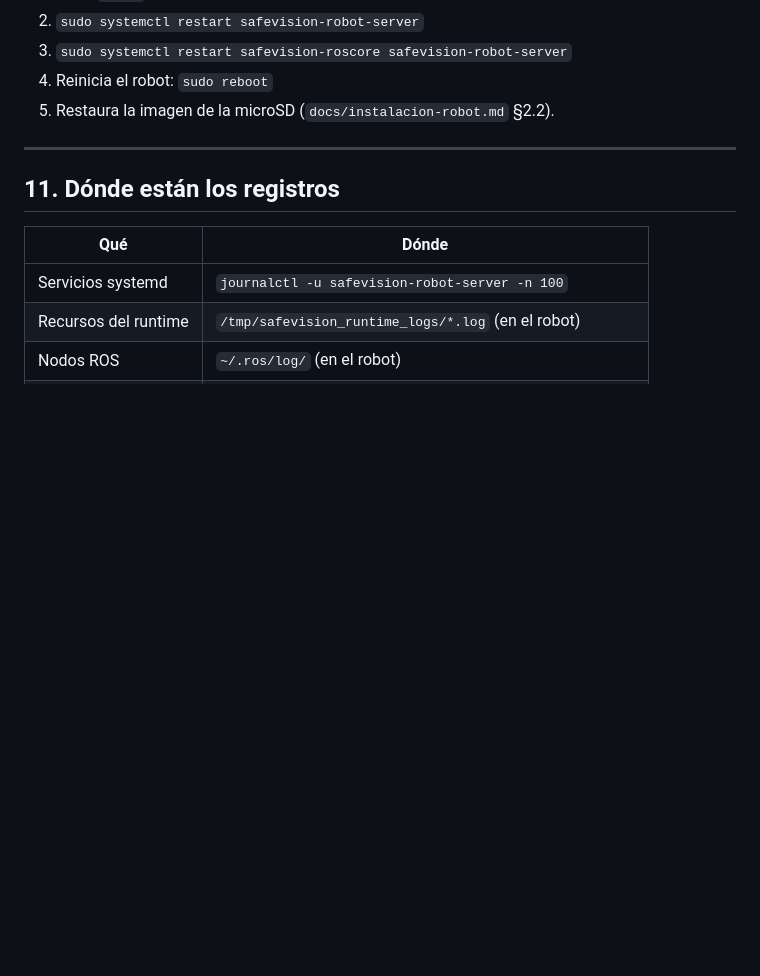
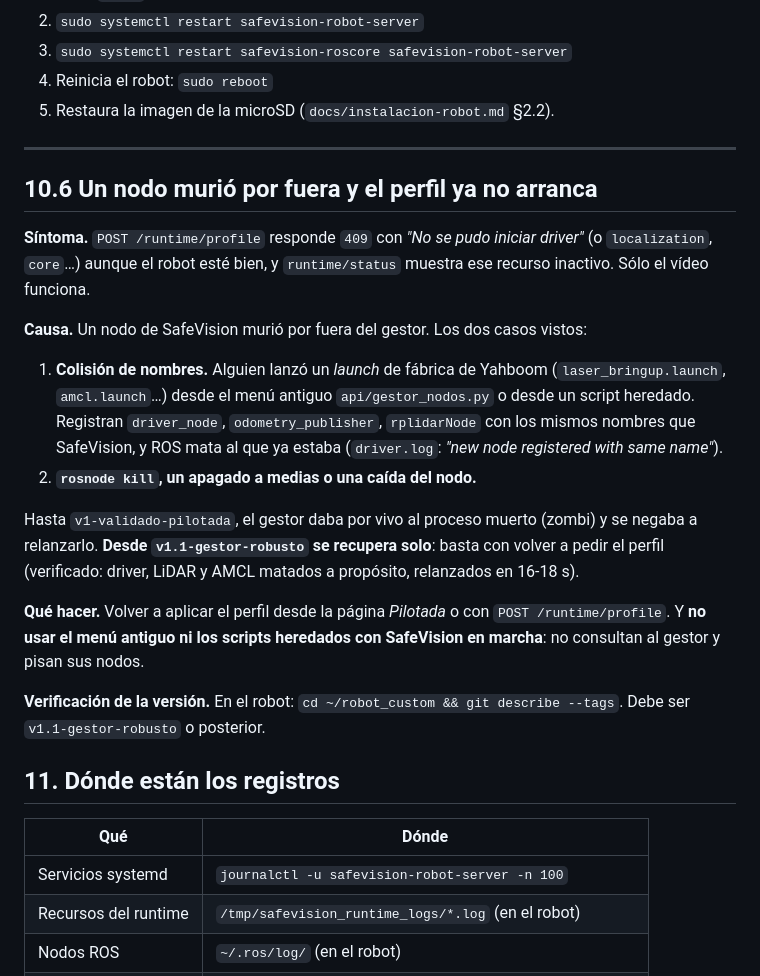
Before and after one commit to ToscanoID007/safevision, a Markdown page: docs/solucion-problemas.md, the part around the change. GitHub-like rendering; blank space fills up the shorter version.

```diff
--- a/docs/solucion-problemas.md
+++ b/docs/solucion-problemas.md
@@ -487,6 +487,32 @@ Por orden, del menos al más drástico:
 
 ---
 
+## 10.6 Un nodo murió por fuera y el perfil ya no arranca
+
+**Síntoma.** `POST /runtime/profile` responde `409` con *"No se pudo iniciar driver"* (o
+`localization`, `core`…) aunque el robot esté bien, y `runtime/status` muestra ese recurso
+inactivo. Sólo el vídeo funciona.
+
+**Causa.** Un nodo de SafeVision murió por fuera del gestor. Los dos casos vistos:
+
+1. **Colisión de nombres.** Alguien lanzó un *launch* de fábrica de Yahboom
+   (`laser_bringup.launch`, `amcl.launch`…) desde el menú antiguo `api/gestor_nodos.py` o
+   desde un script heredado. Registran `driver_node`, `odometry_publisher`, `rplidarNode`
+   con los mismos nombres que SafeVision, y ROS mata al que ya estaba (`driver.log`: *"new
+   node registered with same name"*).
+2. **`rosnode kill`, un apagado a medias o una caída del nodo.**
+
+Hasta `v1-validado-pilotada`, el gestor daba por vivo al proceso muerto (zombi) y se negaba
+a relanzarlo. **Desde `v1.1-gestor-robusto` se recupera solo**: basta con volver a pedir el
+perfil (verificado: driver, LiDAR y AMCL matados a propósito, relanzados en 16-18 s).
+
+**Qué hacer.** Volver a aplicar el perfil desde la página *Pilotada* o con
+`POST /runtime/profile`. Y **no usar el menú antiguo ni los scripts heredados con SafeVision
+en marcha**: no consultan al gestor y pisan sus nodos.
+
+**Verificación de la versión.** En el robot: `cd ~/robot_custom && git describe --tags`.
+Debe ser `v1.1-gestor-robusto` o posterior.
+
 ## 11. Dónde están los registros
 
 | Qué | Dónde |
```
Also changed, not shown: docs/estado-actual.md (+37 -0 lines), docs/runtime-boot.md (+1 -3 lines).
